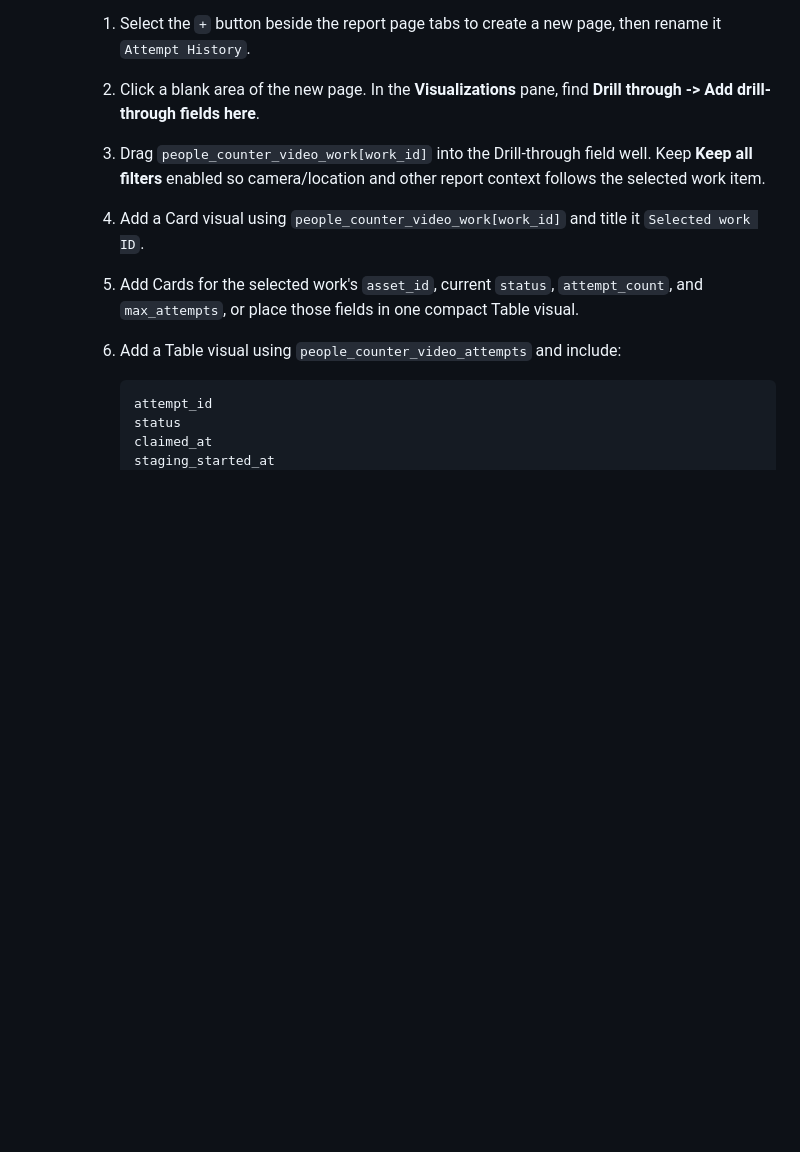
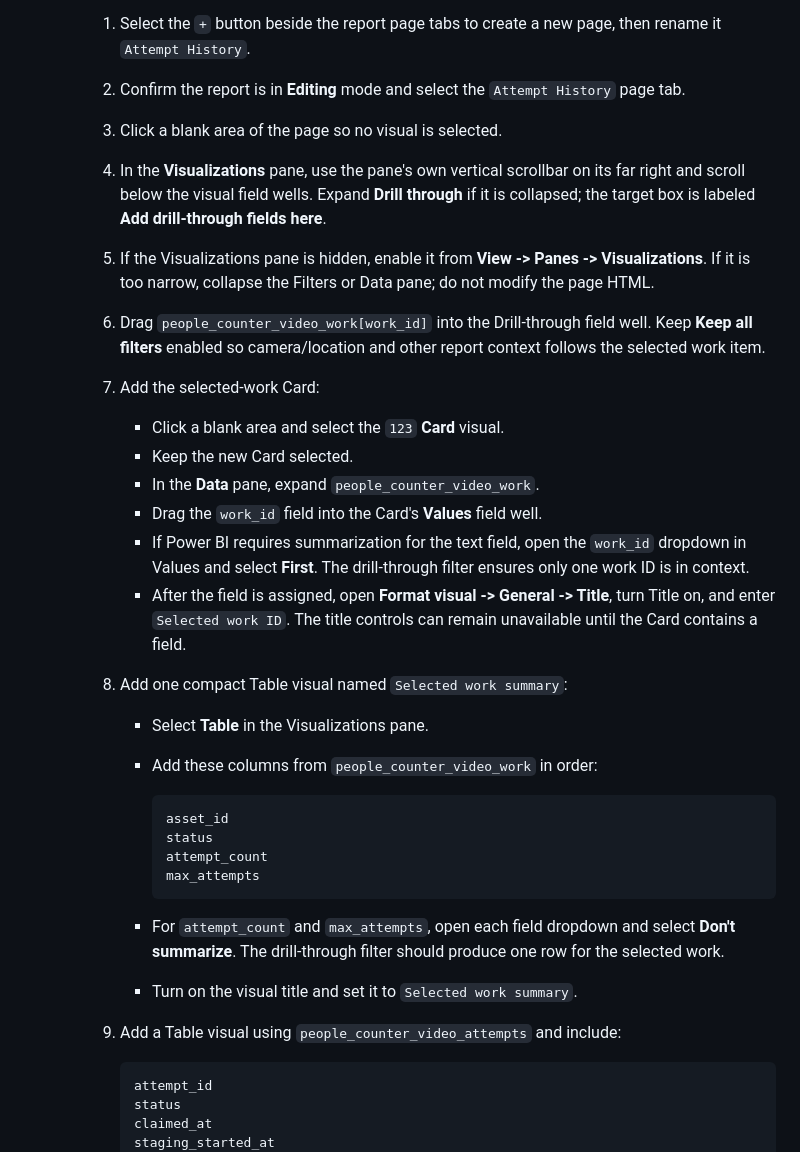
Before and after one commit to martins-vds/people-counter, a Markdown page: notebooks/fabric/README.md, the part around one of its changes. Rendered like a GitHub page; blank space fills up the shorter version.

````diff
--- a/notebooks/fabric/README.md
+++ b/notebooks/fabric/README.md
@@ -2683,17 +2683,46 @@ Create the Power BI operations report:
      details:
      1. Select the `+` button beside the report page tabs to create a new
         page, then rename it `Attempt History`.
-     2. Click a blank area of the new page. In the **Visualizations** pane,
-        find **Drill through -> Add drill-through fields here**.
-     3. Drag `people_counter_video_work[work_id]` into the Drill-through
+     2. Confirm the report is in **Editing** mode and select the
+        `Attempt History` page tab.
+     3. Click a blank area of the page so no visual is selected.
+     4. In the **Visualizations** pane, use the pane's own vertical scrollbar
+        on its far right and scroll below the visual field wells. Expand
+        **Drill through** if it is collapsed; the target box is labeled
+        **Add drill-through fields here**.
+     5. If the Visualizations pane is hidden, enable it from
+        **View -> Panes -> Visualizations**. If it is too narrow, collapse
+        the Filters or Data pane; do not modify the page HTML.
+     6. Drag `people_counter_video_work[work_id]` into the Drill-through
         field well. Keep **Keep all filters** enabled so camera/location and
         other report context follows the selected work item.
-     4. Add a Card visual using
-        `people_counter_video_work[work_id]` and title it `Selected work ID`.
-     5. Add Cards for the selected work's `asset_id`, current `status`,
-        `attempt_count`, and `max_attempts`, or place those fields in one
-        compact Table visual.
-     6. Add a Table visual using
+     7. Add the selected-work Card:
+        - Click a blank area and select the `123` **Card** visual.
+        - Keep the new Card selected.
+        - In the **Data** pane, expand `people_counter_video_work`.
+        - Drag the `work_id` field into the Card's **Values** field well.
+        - If Power BI requires summarization for the text field, open the
+          `work_id` dropdown in Values and select **First**. The drill-through
+          filter ensures only one work ID is in context.
+        - After the field is assigned, open **Format visual -> General ->
+          Title**, turn Title on, and enter `Selected work ID`. The title
+          controls can remain unavailable until the Card contains a field.
+     8. Add one compact Table visual named `Selected work summary`:
+        - Select **Table** in the Visualizations pane.
+        - Add these columns from `people_counter_video_work` in order:
+
+          ```text
+          asset_id
+          status
+          attempt_count
+          max_attempts
+          ```
+
+        - For `attempt_count` and `max_attempts`, open each field dropdown and
+          select **Don't summarize**. The drill-through filter should produce
+          one row for the selected work.
+        - Turn on the visual title and set it to `Selected work summary`.
+     9. Add a Table visual using
         `people_counter_video_attempts` and include:
 
         ```text
````
Also changed, not shown: other parts of notebooks/fabric/README.md (+63 -8 lines).
